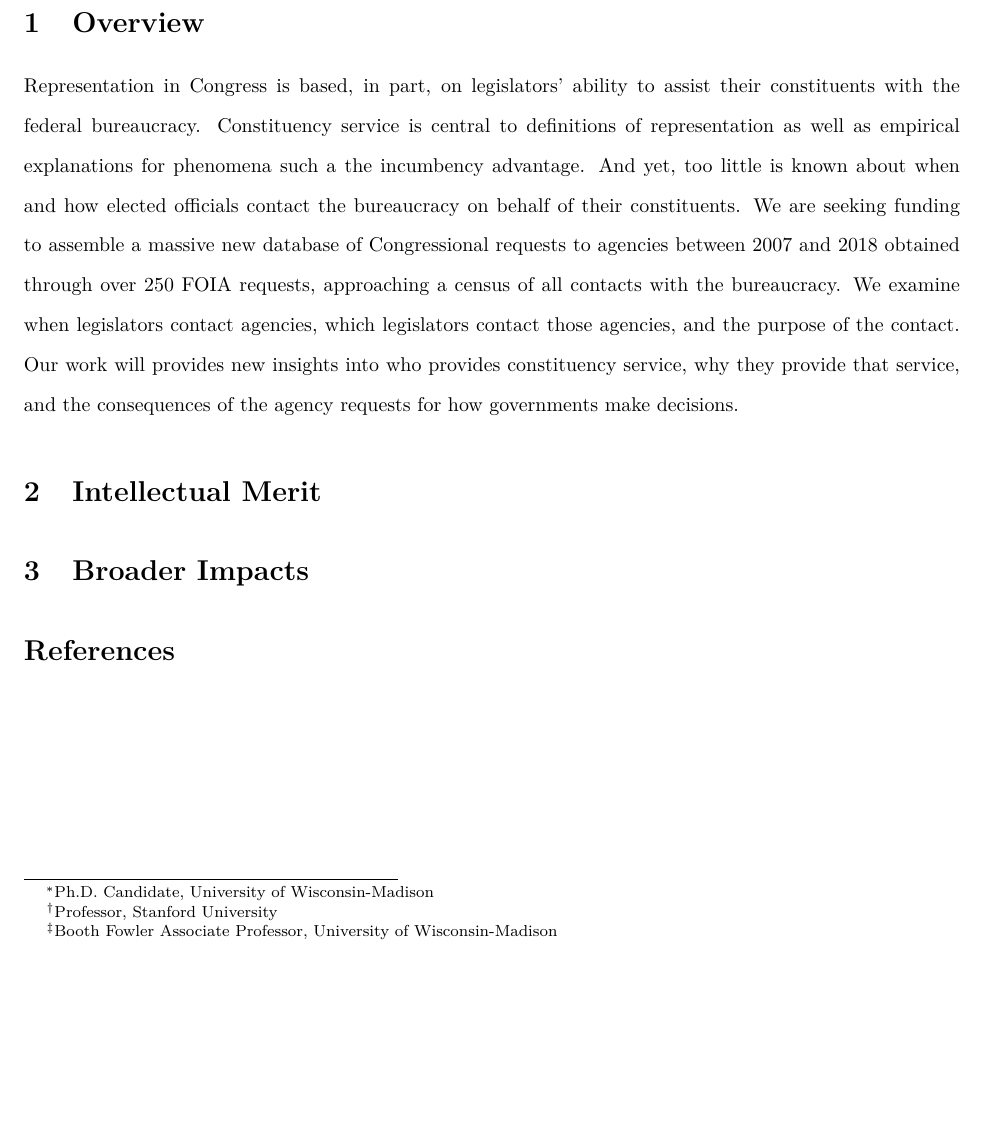
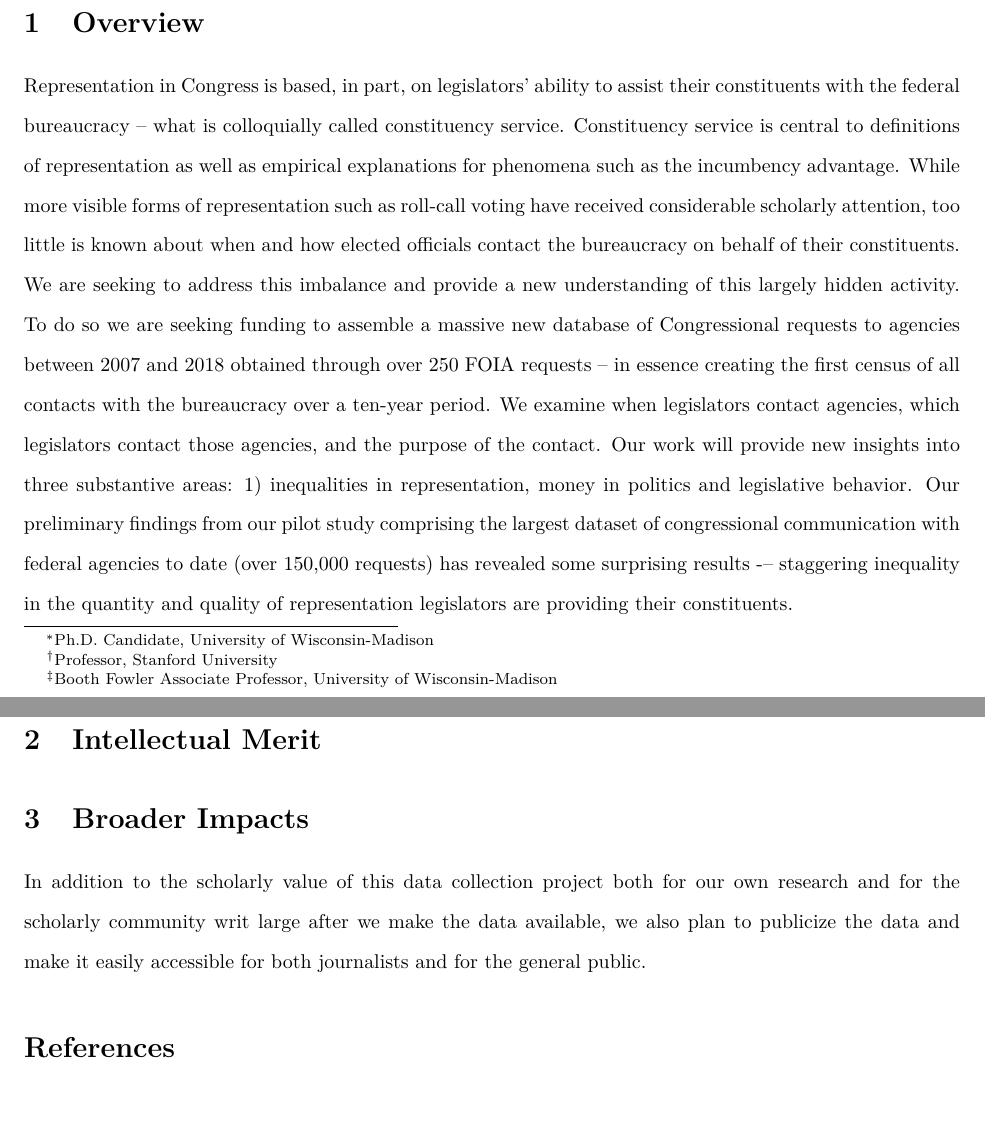
Before and after one commit to judgelord/correspondence, a LaTeX document (GrantProjectSummary.tex): part of the page before the commit and two parts of pages 1 and 2 of 2 after it, the two joined at a grey line, cut so that both start at the same text, the shorter picture padded with empty space. Compiled offline with pdfLaTeX.

Commit message:
Expanding

```diff
--- a/GrantProjectSummary.tex
+++ b/GrantProjectSummary.tex
@@ -39,7 +39,7 @@
 
 \section{Overview}
 
-Representation in Congress is based, in part, on legislators' ability to assist their constituents with the federal bureaucracy.  Constituency service is central to definitions of representation as well as empirical explanations for phenomena such a the incumbency advantage. And yet, too little is known about when and how elected officials contact the bureaucracy on behalf of their constituents. We are seeking funding to assemble a massive new database of Congressional requests to agencies between 2007 and 2018 obtained through over 250 FOIA requests, approaching a census of all contacts with the bureaucracy. We examine when legislators contact agencies, which legislators contact those agencies, and the purpose of the contact.  Our work will provides new insights into who provides constituency service, why they provide that service, and the consequences of the agency requests for how governments make decisions.
+Representation in Congress is based, in part, on legislators' ability to assist their constituents with the federal bureaucracy -- what is colloquially called constituency service.  Constituency service is central to definitions of representation as well as empirical explanations for phenomena such as the incumbency advantage.  While more visible forms of representation such as roll-call voting have received considerable scholarly attention, too little is known about when and how elected officials contact the bureaucracy on behalf of their constituents.  We are seeking to address this imbalance and provide a new understanding of this largely hidden activity.  To do so we are seeking funding to assemble a massive new database of Congressional requests to agencies between 2007 and 2018 obtained through over 250 FOIA requests – in essence creating the first census of all contacts with the bureaucracy over a ten-year period. We examine when legislators contact agencies, which legislators contact those agencies, and the purpose of the contact.  Our work will provide new insights into three substantive areas: 1) inequalities in representation, money in politics and legislative behavior.  Our preliminary findings from our pilot study comprising the largest dataset of congressional communication with federal agencies to date (over 150,000 requests) has revealed some surprising results -– staggering inequality in the quantity and quality of representation legislators are providing their constituents.
 
 
 
@@ -47,6 +47,8 @@ Representation in Congress is based, in part, on legislators' ability to assist
 
 \section{Intellectual Merit}
 \section{Broader Impacts}
+
+In addition to the scholarly value of this data collection project both for our own research and for the scholarly community writ large after we make the data available, we also plan to publicize the data and make it easily accessible for both journalists and for the general public.
 
 \bibliographystyle{chicago-apsr}
 
```
